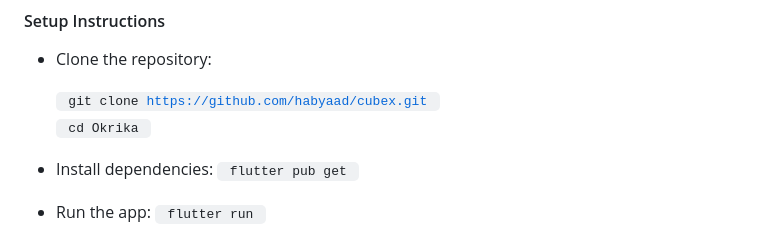
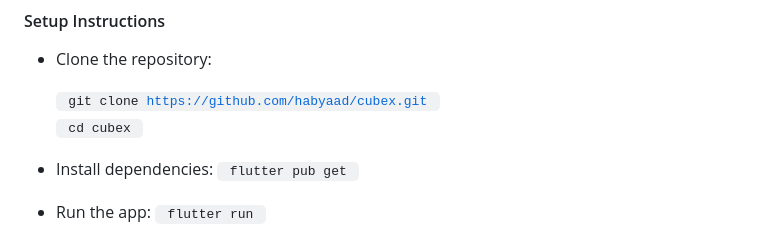
Before and after one commit to habyaad/cubex, a Markdown page: README.md, the part around the change. Drawn GitHub-style.

```diff
--- a/README.md
+++ b/README.md
@@ -23,7 +23,7 @@ The project is organized using a feature-first approach with a clean architectur
 - Clone the repository:
 
      <code> git clone https://github.com/habyaad/cubex.git </code> <br>
-     <code> cd Okrika </code>
+     <code> cd cubex </code>
 
 -  Install dependencies:
    <code> flutter pub get </code>
```
